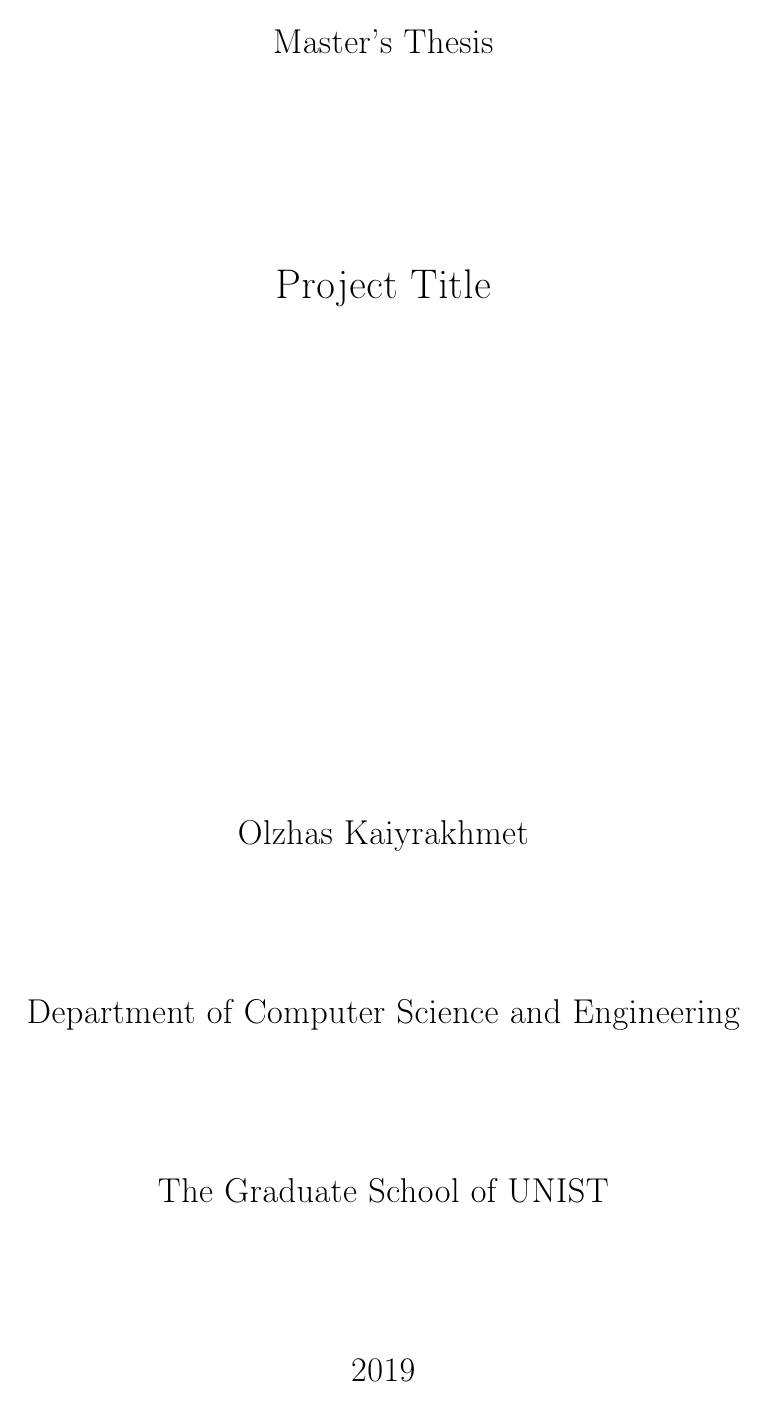
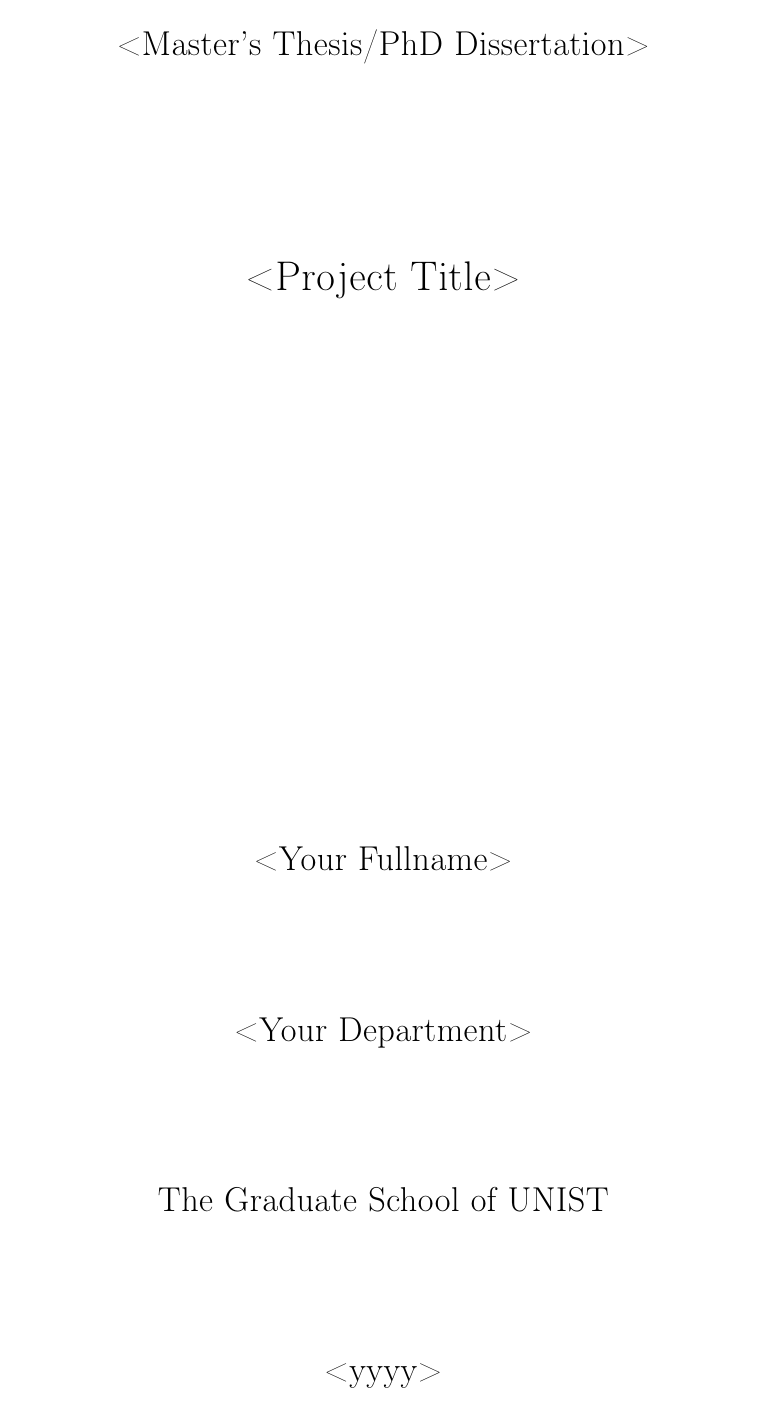
Before and after one commit to vicentebolea/UNIST_template, a LaTeX document (main.tex, which reads unist_template.sty): page 1 of 14. Compiled offline with pdfLaTeX.

Commit message:
polished

```diff
--- a/thesis.tex
+++ b/main.tex
@@ -12 +8,0 @@
-\AuthorName{Olzhas Kaiyrakhmet}
@@ -16 +8,0 @@
-\DepartmentName{Department of Computer Science and Engineering}
@@ -23,0 +10,5 @@
+\PaperTypeFull{<Master's Thesis/PhD Dissertation>}
+\Title{<Project Title>}
+\AuthorName{<Your Fullname>}
+\NameofDegree{<Your Degree Level>}
+\GraduationDate{<yyyy>}
--- a/unist_template.sty
+++ b/unist_template.sty
@@ -1,7 +1,7 @@
 \ProvidesPackage{template}
 \usepackage{dblfloatfix}
 \usepackage[T1]{fontenc}
-\usepackage[utf8]{inputenc}\linespread{1.3}
+\usepackage[utf8]{inputenc}
 \usepackage{titlesec}
 \usepackage{amsmath}
 \usepackage{amssymb}
@@ -45,6 +45,7 @@
 
 \newcommand{\HIGH}[1]{{\textcolor{blue}{#1}}}
 \renewcommand{\baselinestretch}{1.5}
+\linespread{1.3}
 
 \DeclareMathOperator*{\argmax}{arg\,max}
 
@@ -85,17 +86,17 @@
 \newcommand{\CoverPage}{
   \thispagestyle{empty} \noindent
   \begin{center}
-    \LARGE \paper@fulltype \\
-    \vspace{3cm}
-    \huge \name@title \\
+    \LARGE \paper@fulltype
+    \vskip 3cm
+    \huge \name@title
     \vfill
-    \LARGE \name@author \\
-    \vspace{2cm}
-    \LARGE \name@department \\
-    \vspace{2cm}
-    \LARGE The Graduate School of UNIST \\
-    \vspace{2cm}
-    \LARGE \date@graduation \\
+    \LARGE \name@author
+    \vskip 2cm
+    \LARGE \name@department
+    \vskip 2cm
+    \LARGE The Graduate School of UNIST
+    \vskip 2cm
+    \LARGE \date@graduation
   \end{center}
   \newpage
 }
@@ -104,13 +105,13 @@
 \newcommand{\TitlePage}{
   \thispagestyle{empty} \noindent
   \begin{center}
-    \huge \name@title \\
+    \huge \name@title
     \vfill
-	\LARGE \name@author \\
+    \LARGE \name@author
     \vfill
-    \LARGE \name@department \\
-    \vspace{2cm}
-    \LARGE Graduate School of UNIST \\
+    \LARGE \name@department
+    \vskip 2cm
+    \LARGE Graduate School of UNIST
   \end{center}
   \newpage
 }
@@ -119,18 +120,18 @@
 \newcommand{\ApprovalPage}{
   \thispagestyle{empty} \noindent
   \begin{center}
-    \huge \name@title \\
+    \huge \name@title
     \vfill
     \Large A \MakeLowercase{\paper@type} \\
     \Large submitted to the the Graduate School of UNIST \\
     \Large in partial fulfillment of the \\
     \Large requirements for the degree of \\
-    \Large \name@degree \\
+    \Large \name@degree
     \vskip 3cm
-    \Large \name@author \\
+    \Large \name@author
     \vfill
     \Large \date@submission \\
-    \Large Approved by \\
+    \Large Approved by
     \vskip 1cm
     \underline{\makebox[5cm][s]{}} \\
     \Large Advisor \\
@@ -147,7 +148,7 @@
     \vskip 2cm
     \Large \name@author
     \vskip 2cm
-    \Large This certifies that the \MakeLowercase{\paper@type} \ of \name@author \ is approved. \\
+    \Large This certifies that the \MakeLowercase{\paper@type} \ of \name@author \ is approved.
     \vskip 1cm
     \Large \date@submission
     \vfill
@@ -155,22 +156,23 @@
     \begin{tabular}{l l c}
         & & \Large signature \\
         & & \underline{\makebox[5cm][s]{}} \\
-        & & \Large \referee@chief : Advisor \\ \\
+        & & \Large \referee@chief : Advisor \\
         & & \Large signature \\
         & & \underline{\makebox[5cm][s]{}} \\
-        & & \Large \referee@second : Thesis Committee Member \#1 \\ \\
+        & & \Large \referee@second : Thesis Committee Member \#1 \\
         & & \Large signature \\
         & & \underline{\makebox[5cm][s]{}} \\
-        & & \Large \referee@third : Thesis Committee Member \#2 \\ \\
+        & & \Large \referee@third : Thesis Committee Member \#2
         \@ifundefined{referee@fourth}{}{
+    	\\
         & & \Large signature \\
         & & \underline{\makebox[5cm][s]{}} \\
-        & & \Large \referee@fourth : Thesis Committee Member \#3 \\ \\
+        & & \Large \referee@fourth : Thesis Committee Member \#3 \\
         }
         \@ifundefined{referee@fourth}{}{
         & & \Large signature \\
         & & \underline{\makebox[5cm][s]{}} \\
-        & & \Large \referee@fifth : Thesis Committee Member \#4 \\ \\
+        & & \Large \referee@fifth : Thesis Committee Member \#4
         }
     \end{tabular}
     \end{flushright}
```
Also changed, not shown: Makefile (added), README.md (added), main.pdf (added), main.tex (22 more changed lines). Lines whose indentation alone changed are shown as unchanged.
